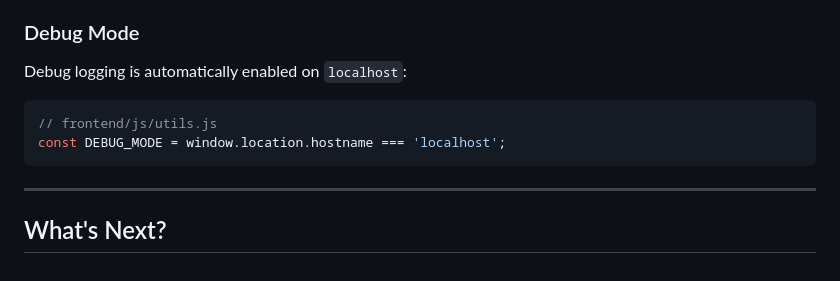
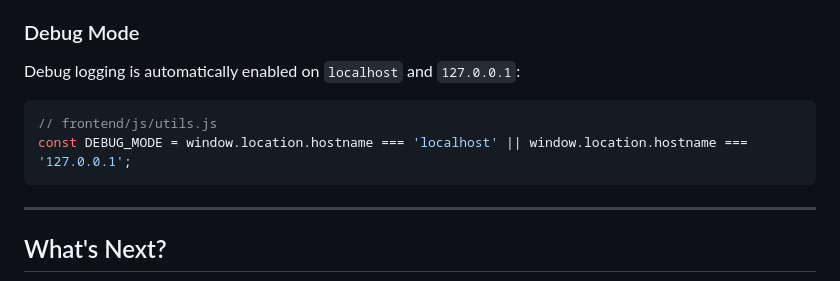
Before and after one commit to georgekobaidze/metal-birds-watch, a Markdown page: README.md, the part around the change. Drawn GitHub-style.

Commit message:
Update README.md
Co-authored-by: Copilot <175728472+Copilot@users.noreply.github.com>

````diff
--- a/README.md
+++ b/README.md
@@ -331,11 +331,11 @@ Clear all cached data (requires `X-API-KEY` header).
 
 ### Debug Mode
 
-Debug logging is automatically enabled on `localhost`:
+Debug logging is automatically enabled on `localhost` and `127.0.0.1`:
 
 ```javascript
 // frontend/js/utils.js
-const DEBUG_MODE = window.location.hostname === 'localhost';
+const DEBUG_MODE = window.location.hostname === 'localhost' || window.location.hostname === '127.0.0.1';
 ```
 
 ---
````
